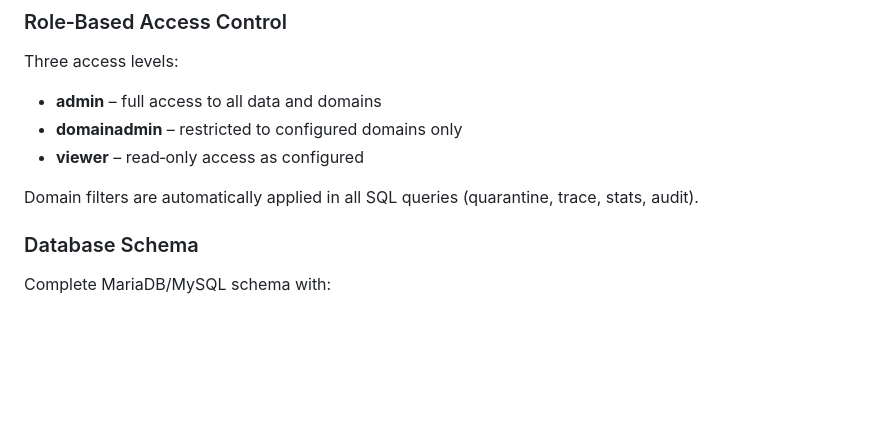
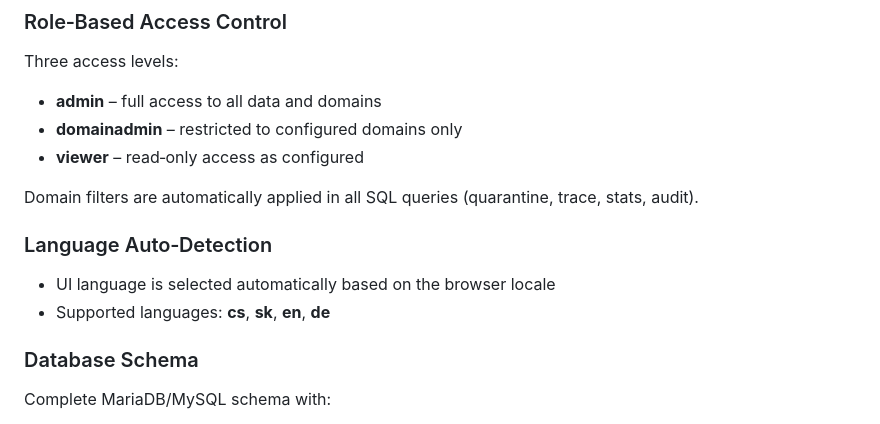
Before and after one commit to mpouzar-glitch/rspamd-quarantine, a Markdown page: README.md, the part around the change. GitHub-like rendering; blank space fills up the shorter version.

Commit message:
Add README note on language auto-detection

```diff
--- a/README.md
+++ b/README.md
@@ -66,6 +66,10 @@ Three access levels:
 - **viewer** – read‑only access as configured
 
 Domain filters are automatically applied in all SQL queries (quarantine, trace, stats, audit).
+
+### Language Auto‑Detection
+- UI language is selected automatically based on the browser locale
+- Supported languages: **cs**, **sk**, **en**, **de**
 
 ### Database Schema
 Complete MariaDB/MySQL schema with:
```
